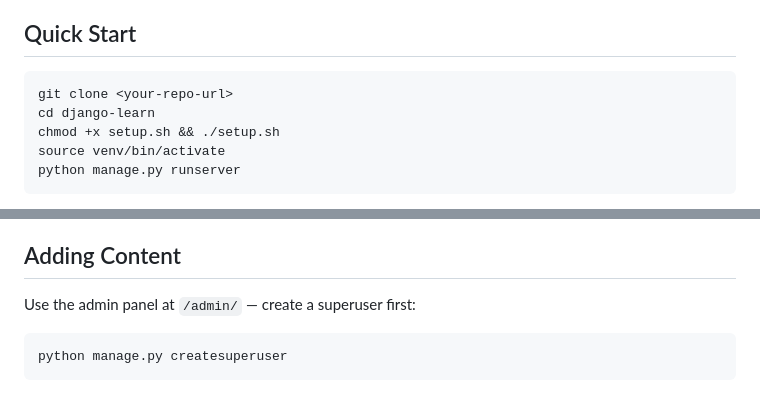
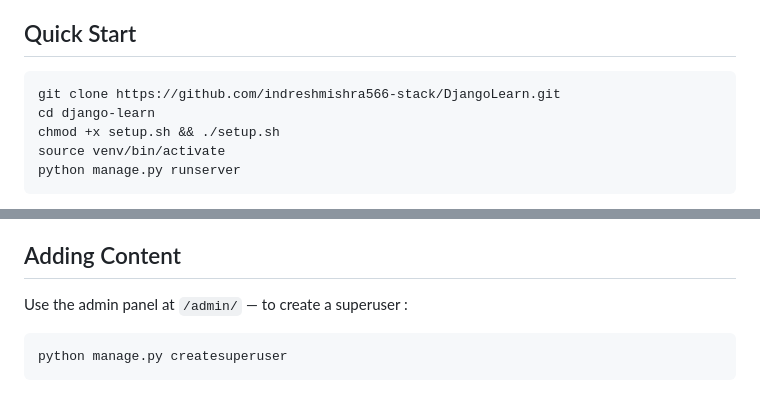
Before and after one commit to indreshmishra566-stack/DjangoLearn, a Markdown page: README.md, 2 parts joined by grey strips. GitHub-like rendering.

````diff
--- a/README.md
+++ b/README.md
@@ -19,7 +19,7 @@ The site includes theory, history, code examples, command references, admin-mana
 ## Quick Start
 
 ```bash
-git clone <your-repo-url>
+git clone https://github.com/indreshmishra566-stack/DjangoLearn.git
 cd django-learn
 chmod +x setup.sh && ./setup.sh
 source venv/bin/activate
@@ -135,7 +135,7 @@ django-learn-site/
 
 ## Adding Content
 
-Use the admin panel at `/admin/` — create a superuser first:
+Use the admin panel at  `/admin/` — to create a superuser :
 
 ```bash
 python manage.py createsuperuser
````
